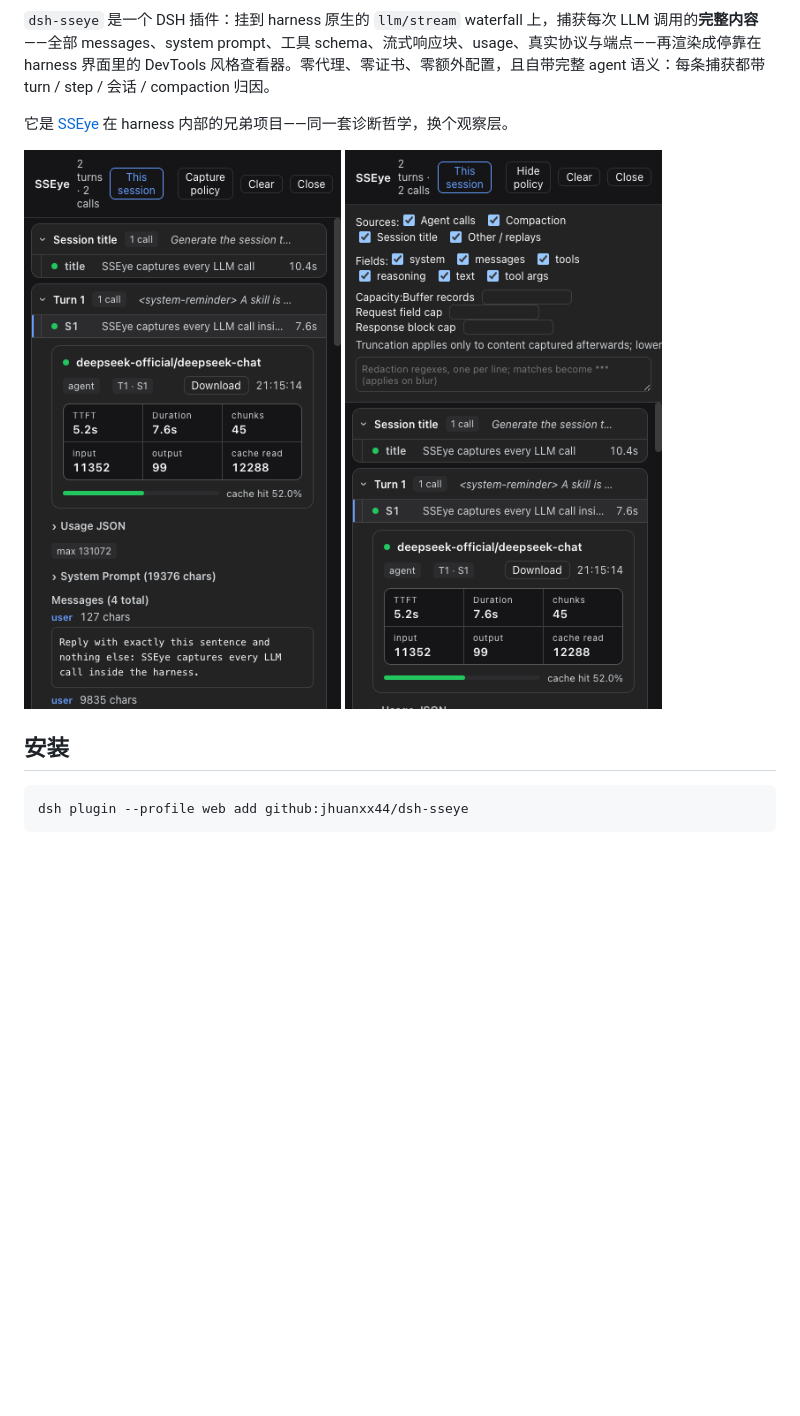
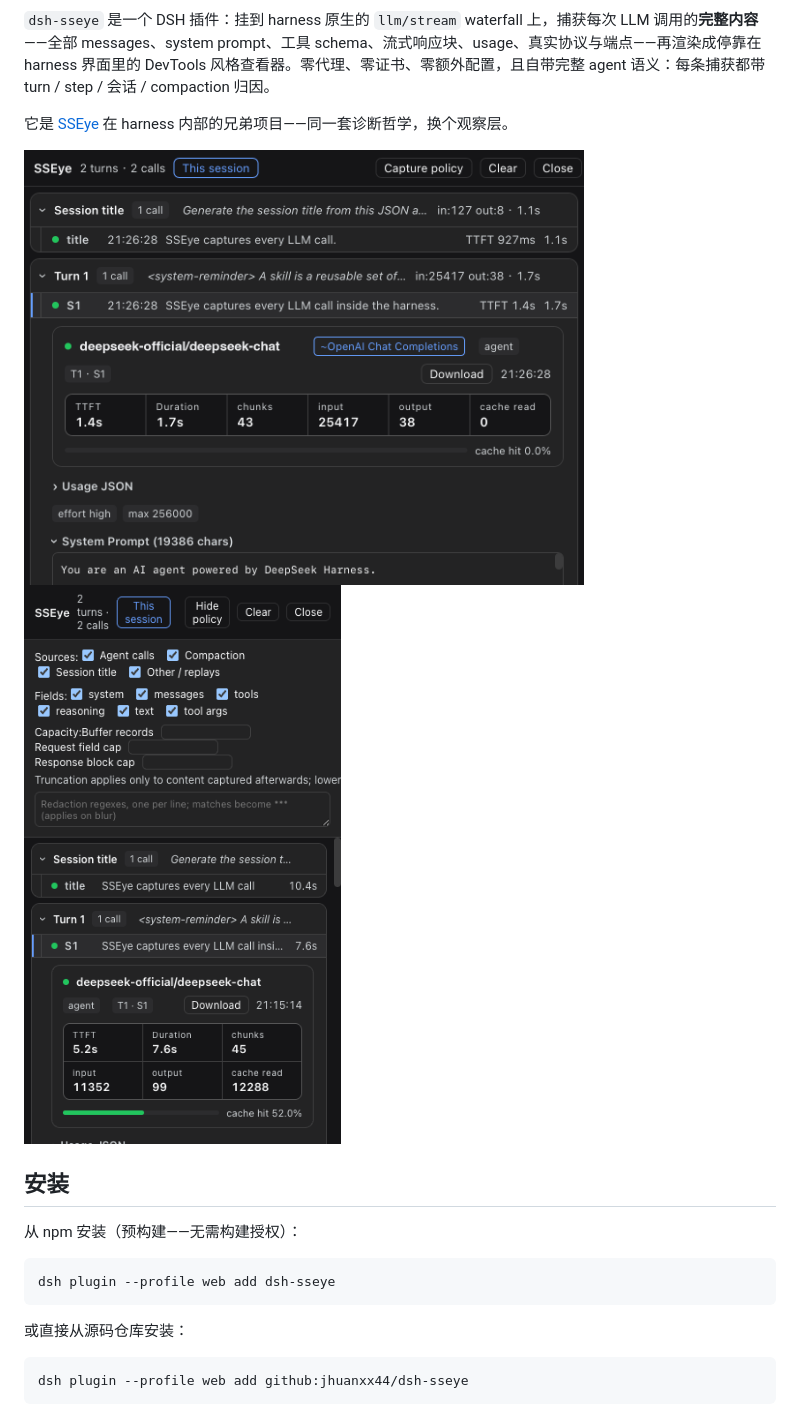
Before and after one commit to jhuanxx44/dsh-sseye, a Markdown page: README.zh-CN.md, the part around the change. GitHub-like rendering; pictures changed too: assets/screenshot-panel.png; blank space fills up the shorter version.

Commit message:
docs: sharper panel screenshot (model name redacted to a public one); document npm install alongside source install

````diff
--- a/README.zh-CN.md
+++ b/README.zh-CN.md
@@ -9,11 +9,19 @@
 它是 [SSEye](#与-sseye-的关系) 在 harness 内部的兄弟项目——同一套诊断哲学，换个观察层。
 
 <p>
-  <img src="assets/screenshot-panel.png" width="360" alt="SSEye 面板：按轮次分组的调用列表，行内展开详情——provider/model、TTFT/时长/用量统计、cache 命中条、Prompt 与消息分区">
+  <img src="assets/screenshot-panel.png" width="560" alt="SSEye 面板：按轮次分组的调用列表，行内展开详情——provider/model、TTFT/时长/用量统计、cache 命中条、Prompt 与消息分区">
   <img src="assets/screenshot-policy.png" width="360" alt="SSEye 抓取策略面板：来源与字段开关、容量上限、脱敏正则">
 </p>
 
 ## 安装
+
+从 npm 安装（预构建——无需构建授权）：
+
+```bash
+dsh plugin --profile web add dsh-sseye
+```
+
+或直接从源码仓库安装：
 
 ```bash
 dsh plugin --profile web add github:jhuanxx44/dsh-sseye
````
Also changed, not shown: README.md (+9 -1 lines).
